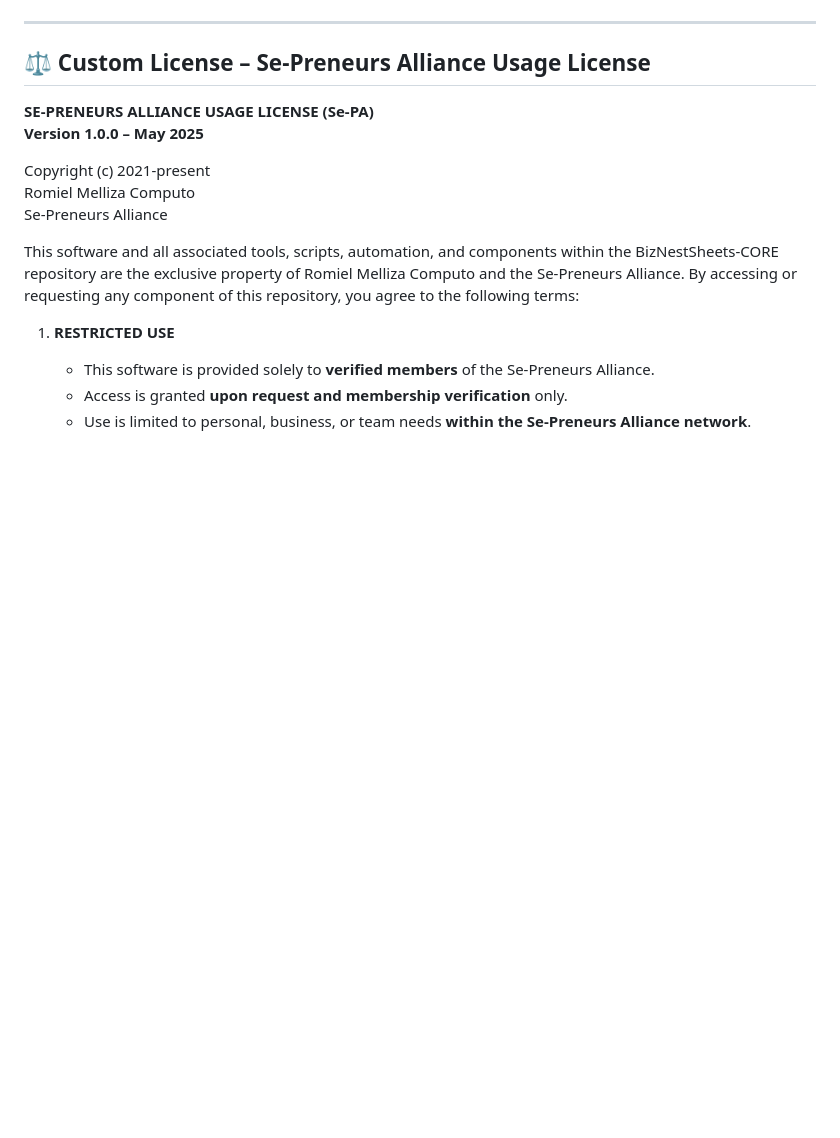
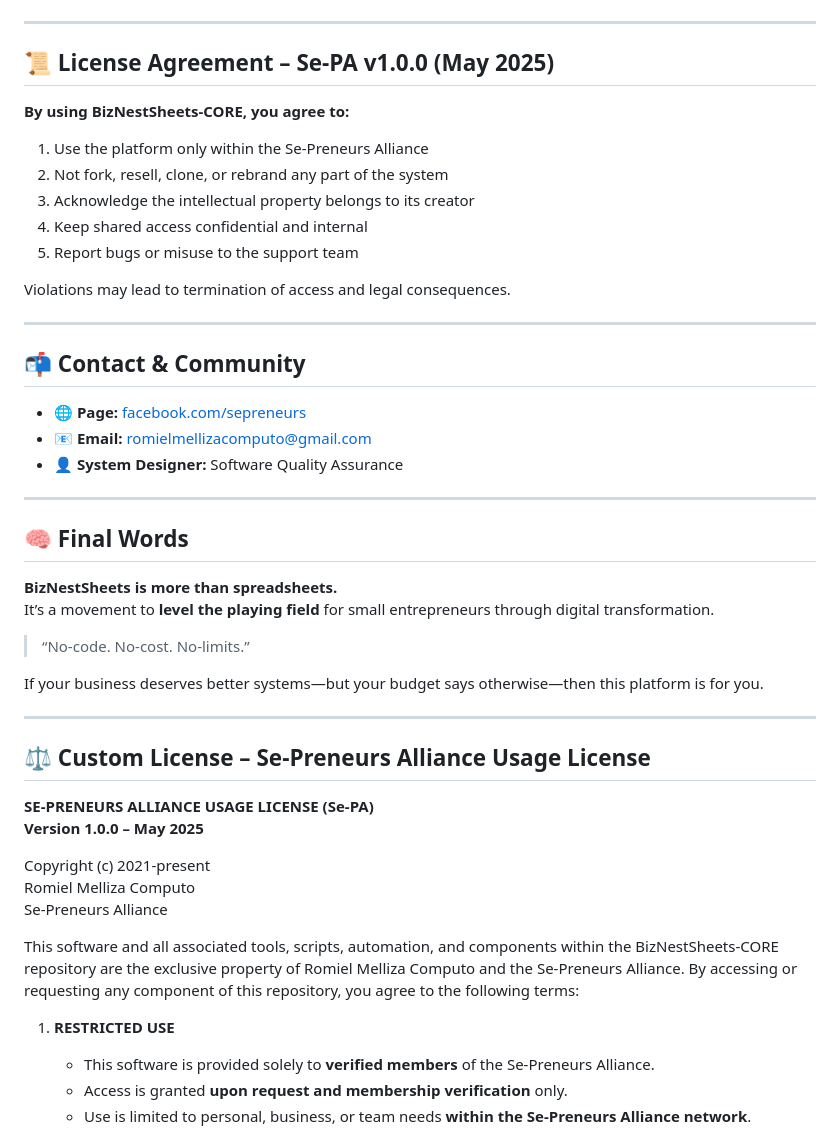
Before and after one commit to romielmellizacomputo/BizCORE, a Markdown page: README.md, the part around the change printed below. Drawn GitHub-style; blank space fills up the shorter version.

```diff
--- a/README.md
+++ b/README.md
@@ -60,5 +133,38 @@ Once verified, the appropriate system access will be provided to you.
 
 ---
+
+## 📜 License Agreement – Se-PA v1.0.0 (May 2025)
+
+**By using BizNestSheets-CORE, you agree to:**
+
+1. Use the platform only within the Se-Preneurs Alliance
+2. Not fork, resell, clone, or rebrand any part of the system
+3. Acknowledge the intellectual property belongs to its creator
+4. Keep shared access confidential and internal
+5. Report bugs or misuse to the support team
+
+Violations may lead to termination of access and legal consequences.
+
+---
+
+## 📬 Contact & Community
+
+- 🌐 **Page:** [facebook.com/sepreneurs](https://www.facebook.com/sepreneurs)
+- 📧 **Email:** romielmellizacomputo@gmail.com
+- 👤 **System Designer:** Software Quality Assurance
+
+---
+
+## 🧠 Final Words
+
+**BizNestSheets is more than spreadsheets.**
+It’s a movement to **level the playing field** for small entrepreneurs through digital transformation.
+
+> “No-code. No-cost. No-limits.”
+
+If your business deserves better systems—but your budget says otherwise—then this platform is for you.
+
+---------------------------------------------------------------------------
 
 ## ⚖️ Custom License – Se-Preneurs Alliance Usage License
 
```
Also changed, not shown: other parts of README.md (+107 -34 lines).
